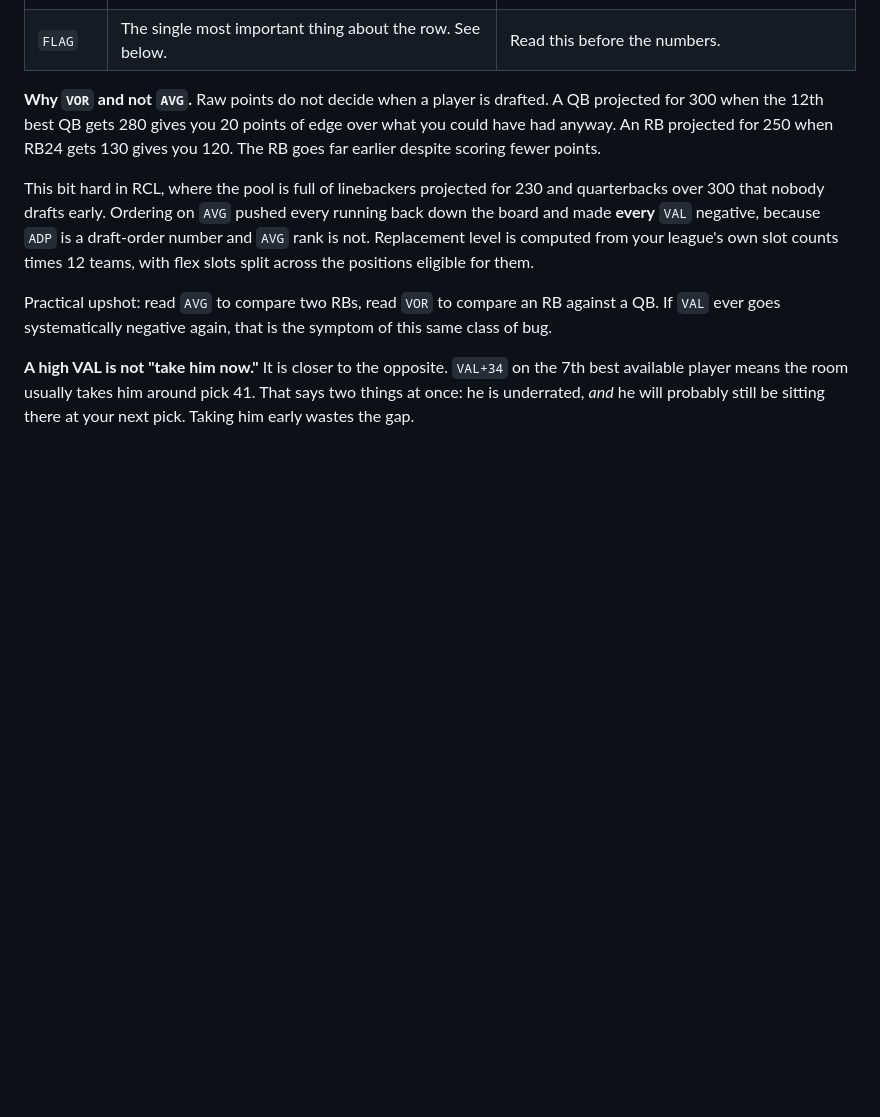
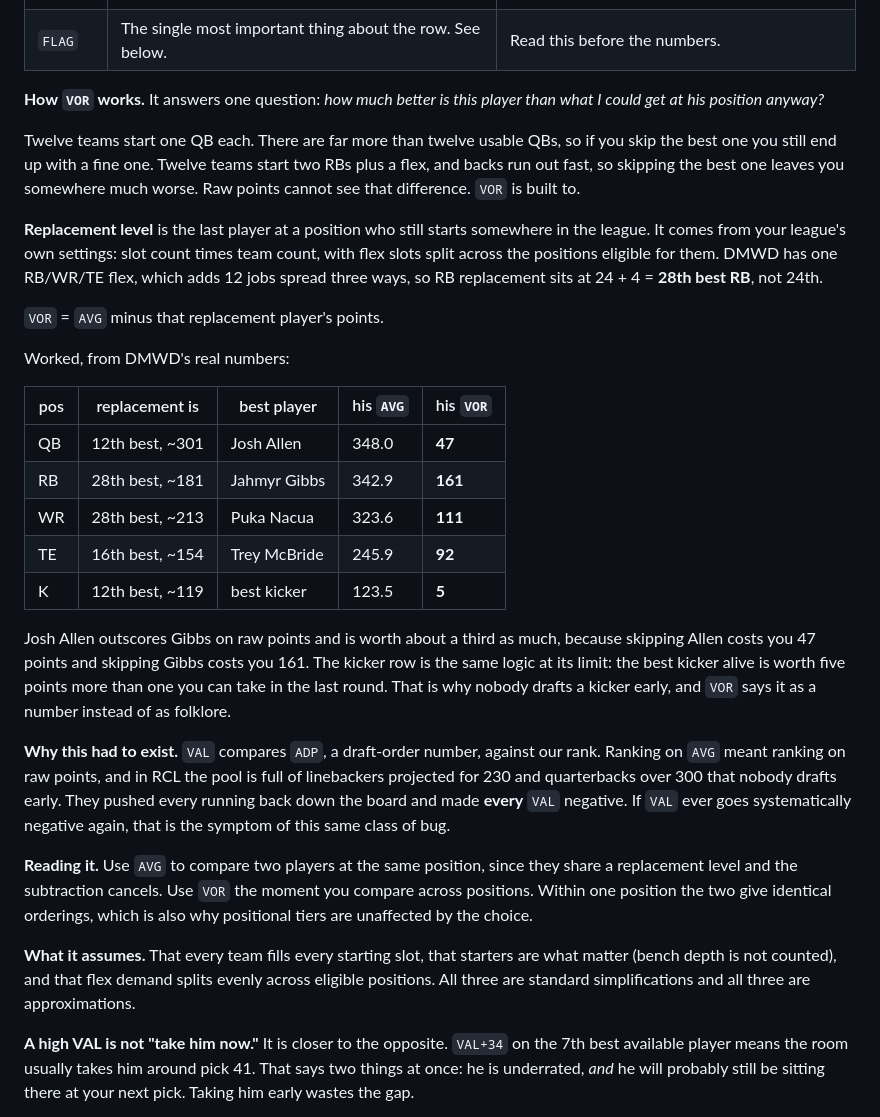
Before and after one commit to TheSirLancelot/the_combine, a Markdown page: README.md, the part around the change. GitHub-like rendering; blank space fills up the shorter version.

Commit message:
README: explain VOR with worked numbers from DMWD
Co-Authored-By: Claude Opus 5 <noreply@anthropic.com>
Claude-Session: https://claude.ai/code/session_01GSb4F8wKRfhNbzm58tRWjA

```diff
--- a/README.md
+++ b/README.md
@@ -62,22 +62,56 @@ as players come off the board. No refresh step, just run it again.
 | `BUZZ` | Net analyst sentiment from the opinion lists, or `SPLIT` when they contradict each other. Blank = nobody mentioned him. | Never in the blend. `SPLIT` is the interesting one; `try notes` gives the detail. |
 | `FLAG` | The single most important thing about the row. See below. | Read this before the numbers. |
 
-**Why `VOR` and not `AVG`.** Raw points do not decide when a player is
-drafted. A QB projected for 300 when the 12th best QB gets 280 gives you 20
-points of edge over what you could have had anyway. An RB projected for 250
-when RB24 gets 130 gives you 120. The RB goes far earlier despite scoring
-fewer points.
+**How `VOR` works.** It answers one question: *how much better is this player
+than what I could get at his position anyway?*
 
-This bit hard in RCL, where the pool is full of linebackers projected for 230
-and quarterbacks over 300 that nobody drafts early. Ordering on `AVG` pushed
-every running back down the board and made **every** `VAL` negative, because
-`ADP` is a draft-order number and `AVG` rank is not. Replacement level is
-computed from your league's own slot counts times 12 teams, with flex slots
-split across the positions eligible for them.
+Twelve teams start one QB each. There are far more than twelve usable QBs, so
+if you skip the best one you still end up with a fine one. Twelve teams start
+two RBs plus a flex, and backs run out fast, so skipping the best one leaves
+you somewhere much worse. Raw points cannot see that difference. `VOR` is
+built to.
 
-Practical upshot: read `AVG` to compare two RBs, read `VOR` to compare an RB
-against a QB. If `VAL` ever goes systematically negative again, that is the
+**Replacement level** is the last player at a position who still starts
+somewhere in the league. It comes from your league's own settings: slot count
+times team count, with flex slots split across the positions eligible for
+them. DMWD has one RB/WR/TE flex, which adds 12 jobs spread three ways, so RB
+replacement sits at 24 + 4 = **28th best RB**, not 24th.
+
+`VOR` = `AVG` minus that replacement player's points.
+
+Worked, from DMWD's real numbers:
+
+| pos | replacement is | best player | his `AVG` | his `VOR` |
+|-----|----------------|-------------|-----------|-----------|
+| QB  | 12th best, ~301 | Josh Allen  | 348.0 | **47** |
+| RB  | 28th best, ~181 | Jahmyr Gibbs | 342.9 | **161** |
+| WR  | 28th best, ~213 | Puka Nacua  | 323.6 | **111** |
+| TE  | 16th best, ~154 | Trey McBride | 245.9 | **92** |
+| K   | 12th best, ~119 | best kicker | 123.5 | **5** |
+
+Josh Allen outscores Gibbs on raw points and is worth about a third as much,
+because skipping Allen costs you 47 points and skipping Gibbs costs you 161.
+The kicker row is the same logic at its limit: the best kicker alive is worth
+five points more than one you can take in the last round. That is why nobody
+drafts a kicker early, and `VOR` says it as a number instead of as folklore.
+
+**Why this had to exist.** `VAL` compares `ADP`, a draft-order number, against
+our rank. Ranking on `AVG` meant ranking on raw points, and in RCL the pool is
+full of linebackers projected for 230 and quarterbacks over 300 that nobody
+drafts early. They pushed every running back down the board and made **every**
+`VAL` negative. If `VAL` ever goes systematically negative again, that is the
 symptom of this same class of bug.
+
+**Reading it.** Use `AVG` to compare two players at the same position, since
+they share a replacement level and the subtraction cancels. Use `VOR` the
+moment you compare across positions. Within one position the two give
+identical orderings, which is also why positional tiers are unaffected by the
+choice.
+
+**What it assumes.** That every team fills every starting slot, that starters
+are what matter (bench depth is not counted), and that flex demand splits
+evenly across eligible positions. All three are standard simplifications and
+all three are approximations.
 
 **A high VAL is not "take him now."** It is closer to the opposite. `VAL+34`
 on the 7th best available player means the room usually takes him around pick
```
